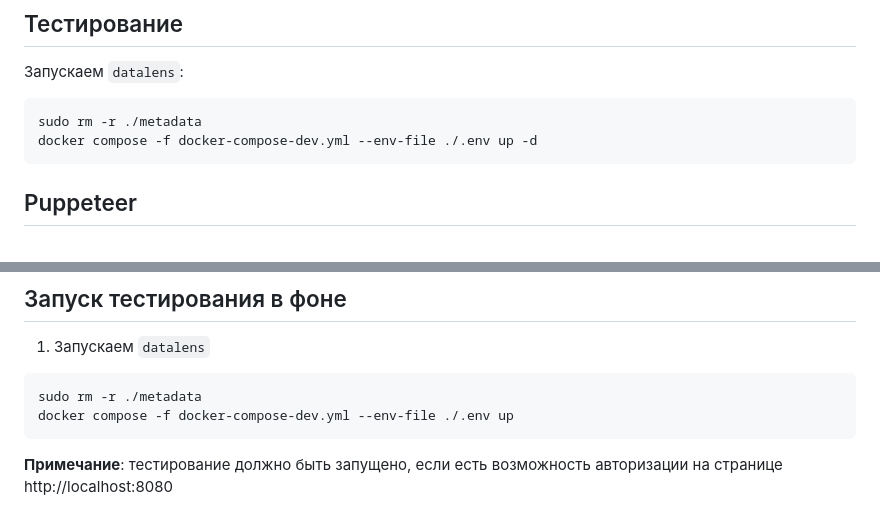
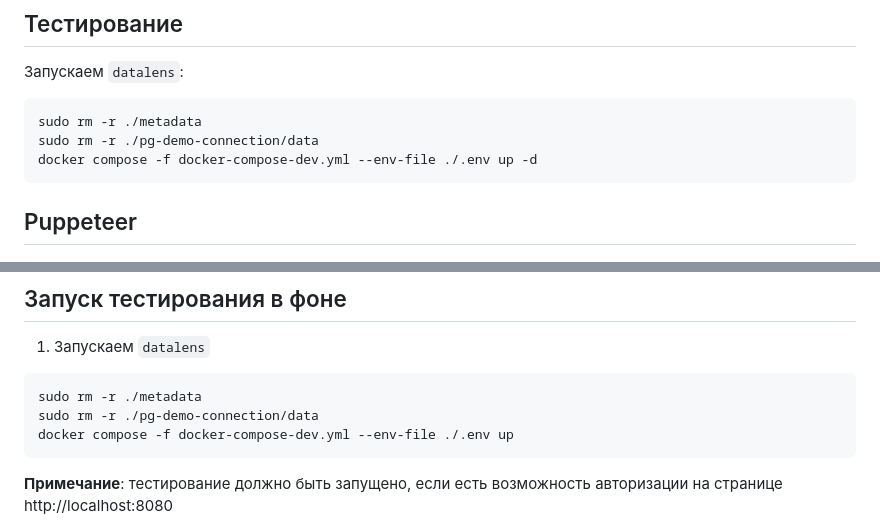
Before and after one commit to akrasnov87/datalens-siesta, a Markdown page: README.md, 2 parts joined by grey strips. Rendered like a GitHub page.

Commit message:
обновлено описание

```diff
--- a/README.md
+++ b/README.md
@@ -147,6 +147,7 @@ Falling back to synthetic events
 
 <pre>
 sudo rm -r ./metadata
+sudo rm -r ./pg-demo-connection/data
 docker compose -f docker-compose-dev.yml --env-file ./.env up -d
 </pre>
 
@@ -199,6 +200,7 @@ akrasnov87/siesta-lite:5.6.1
 1. Запускаем `datalens`
 <pre>
 sudo rm -r ./metadata
+sudo rm -r ./pg-demo-connection/data
 docker compose -f docker-compose-dev.yml --env-file ./.env up
 </pre>
 
```
